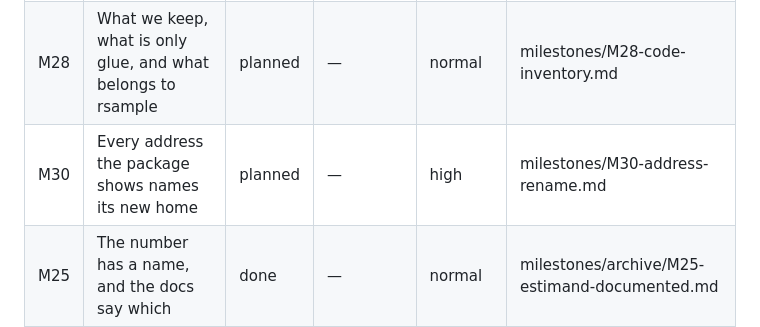
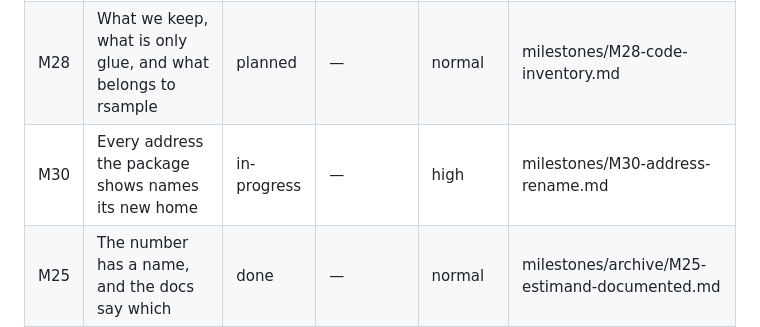
Before and after one commit to jmgirard/nestedtune, a Markdown page: cairn/ROADMAP.md, the part around the change. GitHub-like rendering.

```diff
--- a/cairn/ROADMAP.md
+++ b/cairn/ROADMAP.md
@@ -11,7 +11,7 @@ _Last hygiene check: 2026-08-28 (all 16 checks green; advisories — 18 referenc
 | M29 | The assessment says only what the manifest measured | done | M26 | normal | milestones/archive/M29-mori-assessment-writeup.md |
 | M27 | What the outer loop needs from the resampling object, in writing | done | — | normal | milestones/archive/M27-resampling-object-requirements.md |
 | M28 | What we keep, what is only glue, and what belongs to rsample | planned | — | normal | milestones/M28-code-inventory.md |
-| M30 | Every address the package shows names its new home | planned | — | high | milestones/M30-address-rename.md |
+| M30 | Every address the package shows names its new home | in-progress | — | high | milestones/M30-address-rename.md |
 | M25 | The number has a name, and the docs say which | done | — | normal | milestones/archive/M25-estimand-documented.md |
 | M24 | The pre-flight tells the truth about the pool | done | — | normal | milestones/archive/M24-preflight-capability-probe.md |
 <!-- rows grouped by status, not sorted by ID; keep only the 5 most recent
```
Also changed, not shown: cairn/milestones/M30-address-rename.md (+5 -3 lines).
